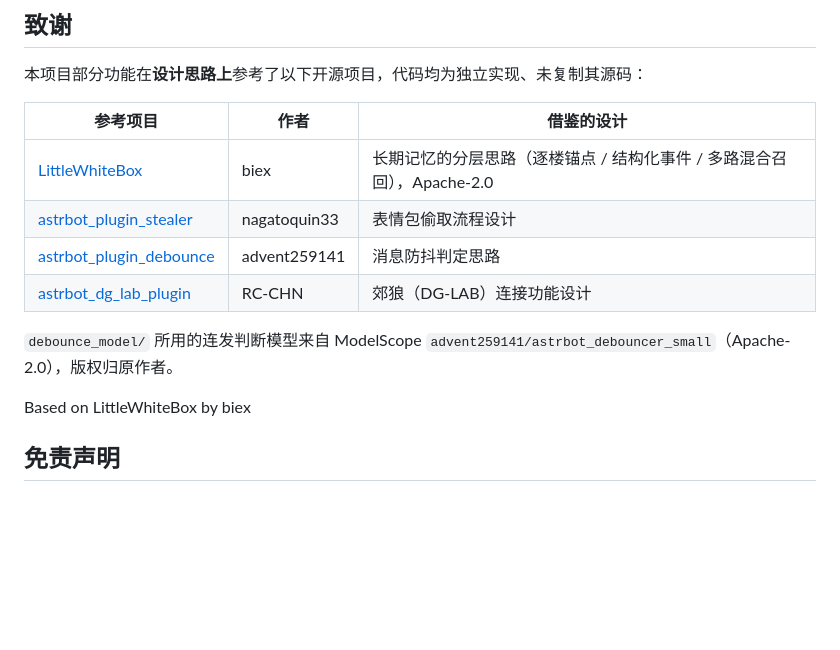
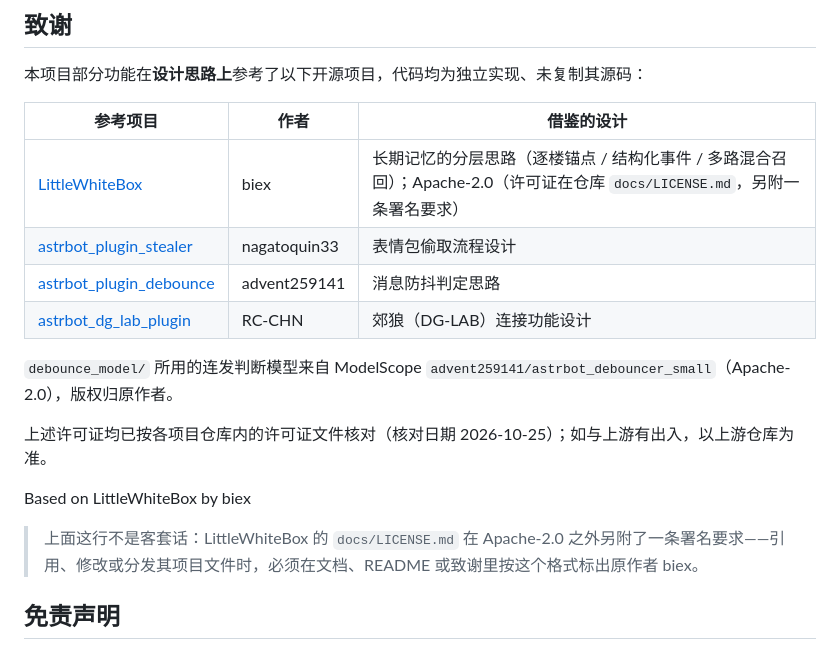
Before and after one commit to hanmangxing/QQX_AIBot, a Markdown page: README.md, the part around the change. GitHub-like rendering; blank space fills up the shorter version.

Commit message:
README 致谢：核实并写清 LittleWhiteBox 的许可证位置与署名要求
- LittleWhiteBox：许可证不在仓库根目录，而在 docs/LICENSE.md（Apache-2.0 +
  一条署名要求：引用/修改/分发其项目文件时须标注原作者 biex，格式 "Based on
  LittleWhiteBox by biex"）。README 里原标注的 Apache-2.0 属实，现补上位置说明，
  并把第 106 行署名标注的由来写明，避免读者再去仓库里翻。
- 连发判断模型 advent259141/astrbot_debouncer_small：ModelScope 接口返回
  License = Apache License 2.0，与 README 原标注一致。
- 补一句核对日期，并声明以各上游仓库为准。

```diff
--- a/README.md
+++ b/README.md
@@ -96,14 +96,18 @@ QQX_AIBot 把这些打包成一套可运行的整体：**协议端保活 + 多
 
 | 参考项目 | 作者 | 借鉴的设计 |
 | --- | --- | --- |
-| [LittleWhiteBox](https://github.com/RT15548/LittleWhiteBox) | biex | 长期记忆的分层思路（逐楼锚点 / 结构化事件 / 多路混合召回），Apache-2.0 |
+| [LittleWhiteBox](https://github.com/RT15548/LittleWhiteBox) | biex | 长期记忆的分层思路（逐楼锚点 / 结构化事件 / 多路混合召回）；Apache-2.0（许可证在仓库 `docs/LICENSE.md`，另附一条署名要求） |
 | [astrbot_plugin_stealer](https://github.com/nagatoquin33/astrbot_plugin_stealer) | nagatoquin33 | 表情包偷取流程设计 |
 | [astrbot_plugin_debounce](https://github.com/advent259141/astrbot_plugin_debounce) | advent259141 | 消息防抖判定思路 |
 | [astrbot_dg_lab_plugin](https://github.com/RC-CHN/astrbot_dg_lab_plugin) | RC-CHN | 郊狼（DG-LAB）连接功能设计 |
 
 `debounce_model/` 所用的连发判断模型来自 ModelScope `advent259141/astrbot_debouncer_small`（Apache-2.0），版权归原作者。
 
+上述许可证均已按各项目仓库内的许可证文件核对（核对日期 2026-10-25）；如与上游有出入，以上游仓库为准。
+
 Based on LittleWhiteBox by biex
+
+> 上面这行不是客套话：LittleWhiteBox 的 `docs/LICENSE.md` 在 Apache-2.0 之外另附了一条署名要求——引用、修改或分发其项目文件时，必须在文档、README 或致谢里按这个格式标出原作者 biex。
 
 ## 免责声明
 
```
